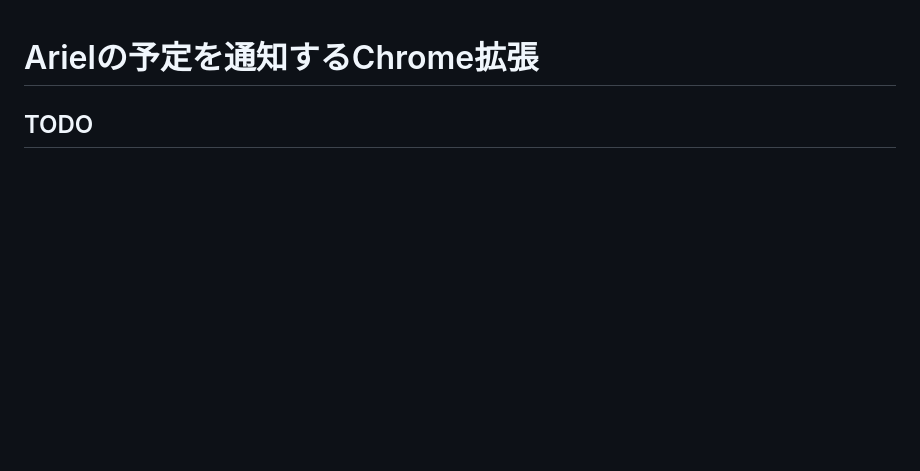
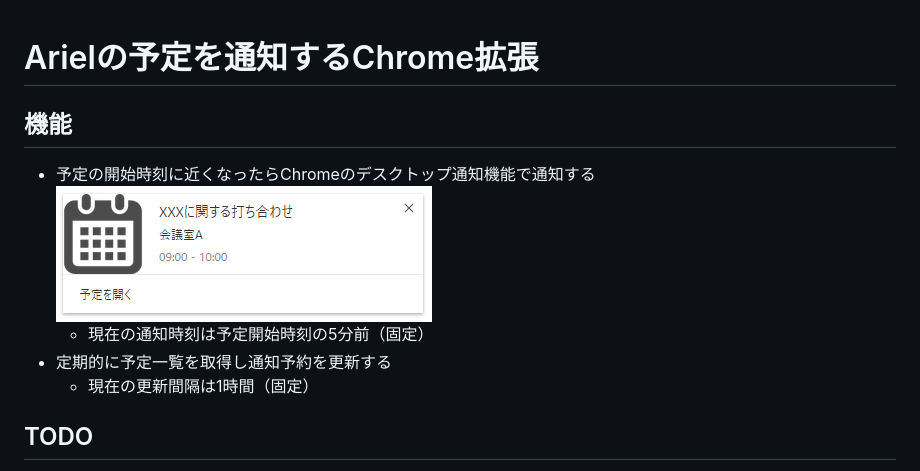
Before and after one commit to tksugimoto/chrome-extension_ariel-schedule-notifier, a Markdown page: README.md, the part around the change. GitHub-like rendering; pictures changed too: docs/images/sample-notification-01.png (added); blank space fills up the shorter version.

Commit message:
docs: READMEに機能一覧を記載

```diff
--- a/README.md
+++ b/README.md
@@ -1,4 +1,11 @@
 # Arielの予定を通知するChrome拡張
+
+## 機能
+* 予定の開始時刻に近くなったらChromeのデスクトップ通知機能で通知する
+	![通知の表示例](./docs/images/sample-notification-01.png)
+	* 現在の通知時刻は予定開始時刻の5分前（固定）
+* 定期的に予定一覧を取得し通知予約を更新する
+	* 現在の更新間隔は1時間（固定）
 
 ## TODO
 * 通知時刻設定
```
